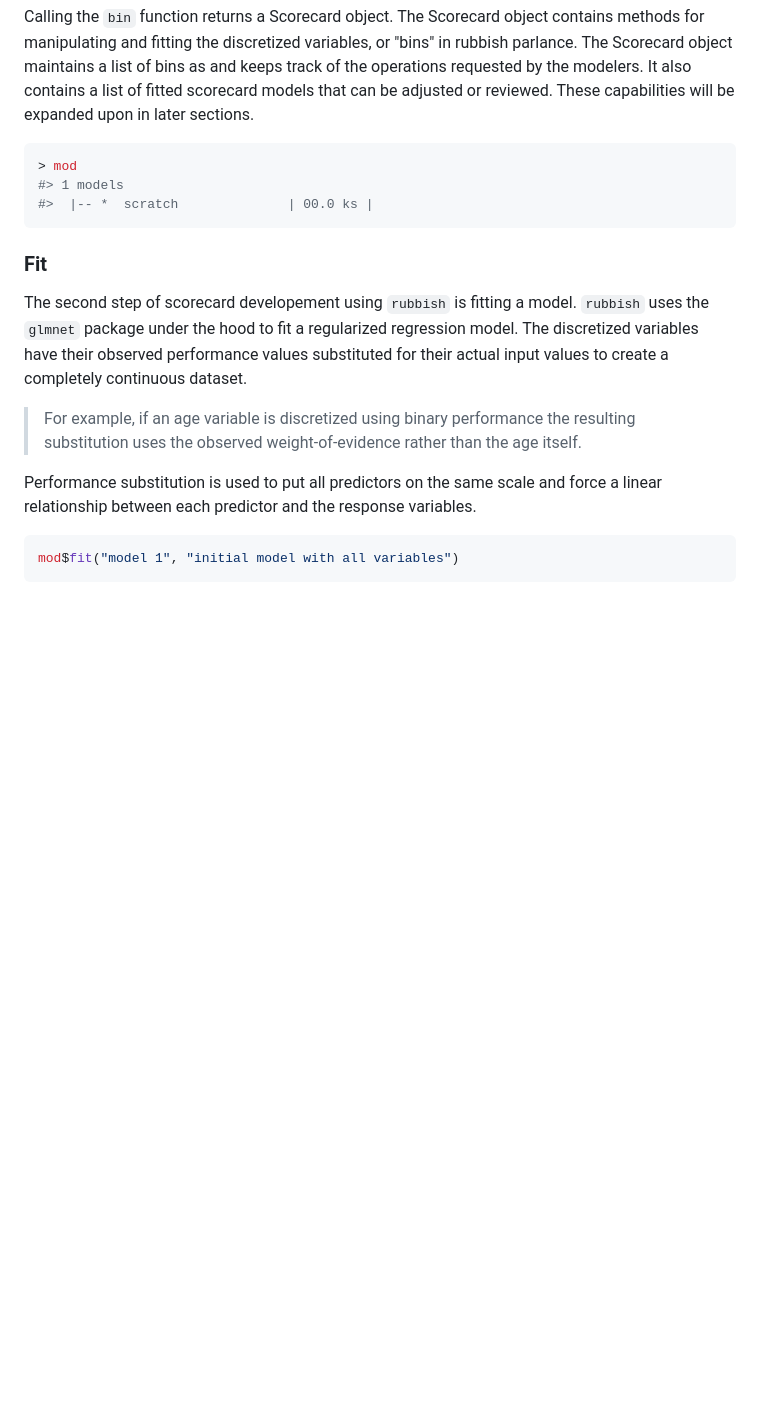
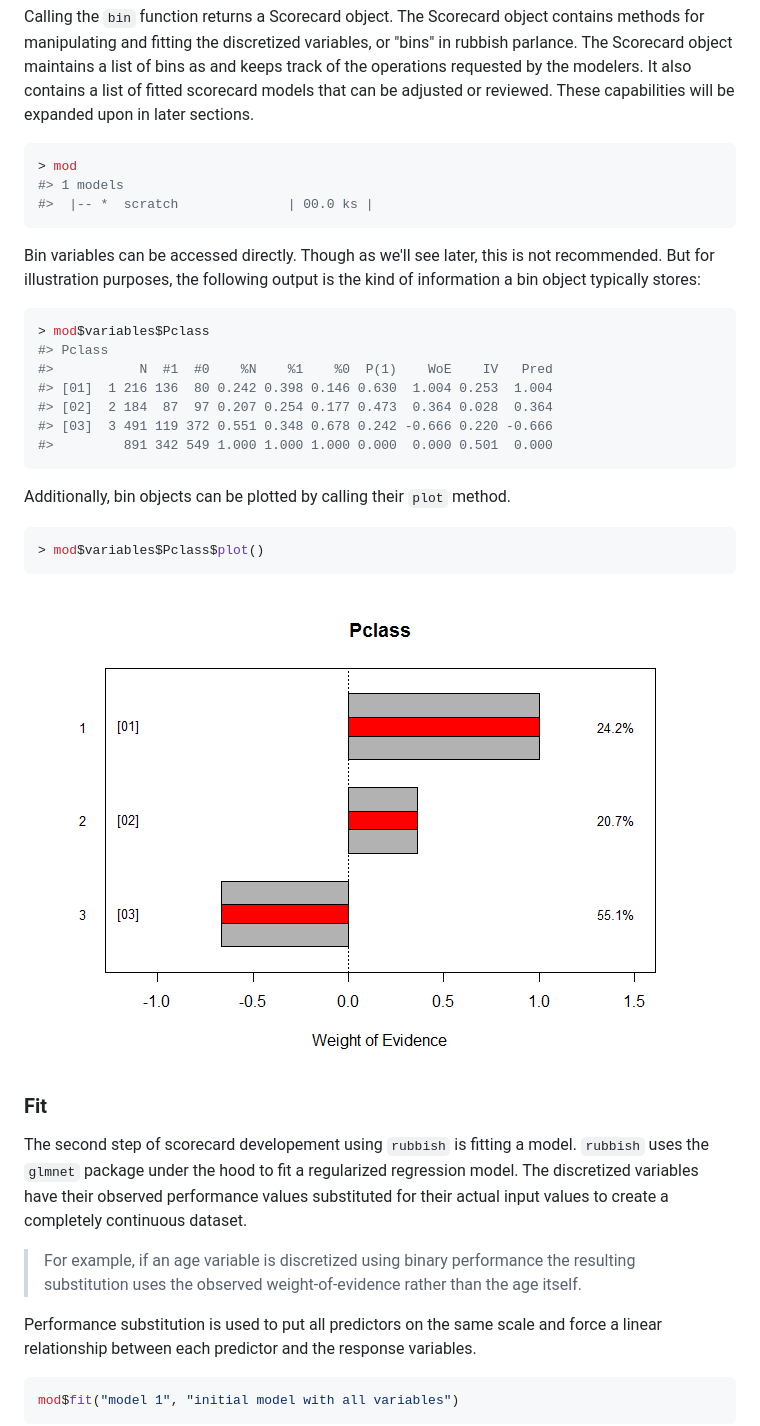
Before and after one commit to Zelazny7/rubbish, a Markdown page: README.md, the part around the change printed below. GitHub-like rendering; pictures changed too: README-unnamed-chunk-7-1.png (added); blank space fills up the shorter version.

````diff
--- a/README.md
+++ b/README.md
@@ -40,6 +40,26 @@ Calling the `bin` function returns a Scorecard object. The Scorecard object cont
 #>  |-- *  scratch              | 00.0 ks |
 ```
 
+Bin variables can be accessed directly. Though as we'll see later, this is not recommended. But for illustration purposes, the following output is the kind of information a bin object typically stores:
+
+``` r
+> mod$variables$Pclass
+#> Pclass
+#>           N  #1  #0    %N    %1    %0  P(1)    WoE    IV   Pred
+#> [01]  1 216 136  80 0.242 0.398 0.146 0.630  1.004 0.253  1.004
+#> [02]  2 184  87  97 0.207 0.254 0.177 0.473  0.364 0.028  0.364
+#> [03]  3 491 119 372 0.551 0.348 0.678 0.242 -0.666 0.220 -0.666
+#>         891 342 549 1.000 1.000 1.000 0.000  0.000 0.501  0.000
+```
+
+Additionally, bin objects can be plotted by calling their `plot` method.
+
+``` r
+> mod$variables$Pclass$plot()
+```
+
+<img src="README-unnamed-chunk-7-1.png" style="display: block; margin: auto;" />
+
 ### Fit
 
 The second step of scorecard developement using `rubbish` is fitting a model. `rubbish` uses the `glmnet` package under the hood to fit a regularized regression model. The discretized variables have their observed performance values substituted for their actual input values to create a completely continuous dataset.
````
Also changed, not shown: other parts of README.md (+58 -1 lines), 1 other file.
